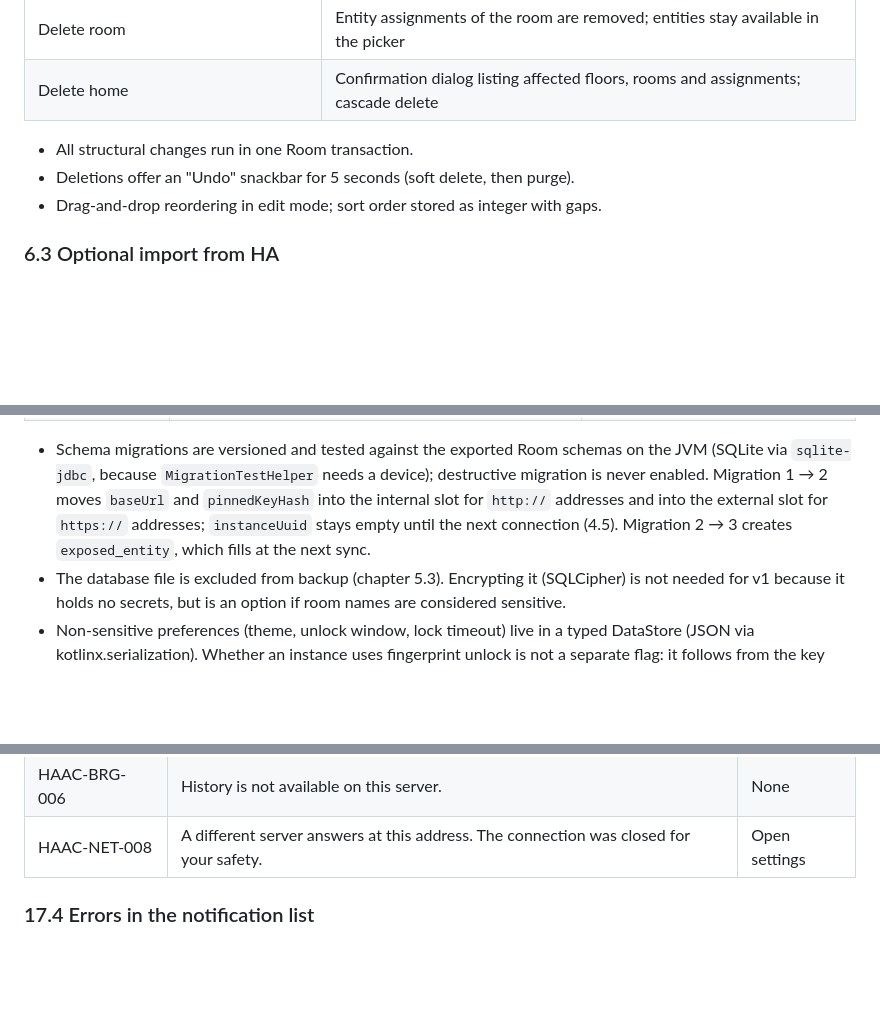
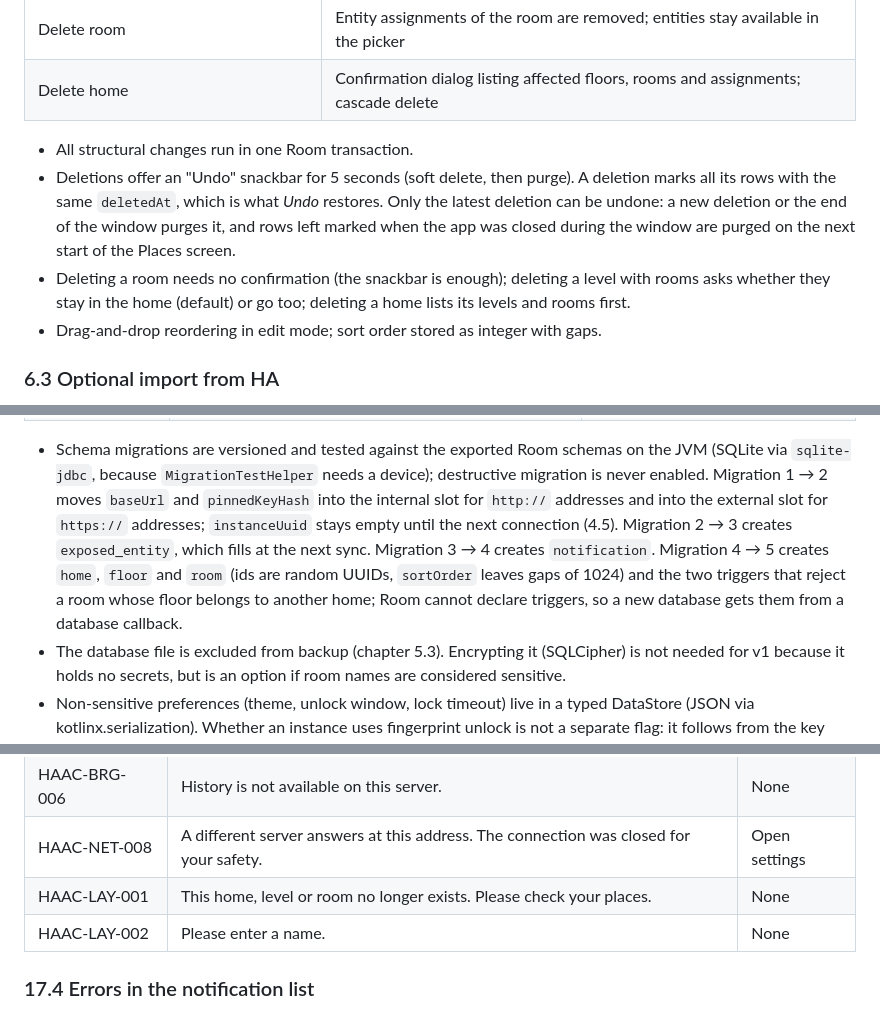
Before and after one commit to stacknoise/haac-bridge, a Markdown page: docs/concept.md, 3 parts joined by grey strips. GitHub-like rendering; blank space fills up the shorter version.

Commit message:
docs(concept): places, deletion undo and schema 5 (6.2, 12, 15.3, 17.3) (#19)
Co-authored-by: Claude Opus 5.5 <noreply@anthropic.com>

```diff
--- a/docs/concept.md
+++ b/docs/concept.md
@@ -339,7 +339,8 @@ erDiagram
 | Delete home | Confirmation dialog listing affected floors, rooms and assignments; cascade delete |
 
 - All structural changes run in one Room transaction.
-- Deletions offer an "Undo" snackbar for 5 seconds (soft delete, then purge).
+- Deletions offer an "Undo" snackbar for 5 seconds (soft delete, then purge). A deletion marks all its rows with the same `deletedAt`, which is what *Undo* restores. Only the latest deletion can be undone: a new deletion or the end of the window purges it, and rows left marked when the app was closed during the window are purged on the next start of the Places screen.
+- Deleting a room needs no confirmation (the snackbar is enough); deleting a level with rooms asks whether they stay in the home (default) or go too; deleting a home lists its levels and rooms first.
 - Drag-and-drop reordering in edit mode; sort order stored as integer with gaps.
 
 ### 6.3 Optional import from HA
@@ -672,7 +673,7 @@ The Room database holds layout, assignments, aliases and a cache of exposed enti
 | `entity_alias` | `serverId` + `entityId` (PK), `alias` | Local display name |
 | notification | id, serverId? → server, type (added/removed/error), errorCode?, bridgeCode?, count, entityIds (JSON), createdAt, readAt?, resolvedAt? | Sync results and errors for M-09 (17.4); serverId is empty for errors without an instance; count = entities, or occurrences of the same error within 10 minutes; purged after 30 days |
 
-- Schema migrations are versioned and tested against the exported Room schemas on the JVM (SQLite via `sqlite-jdbc`, because `MigrationTestHelper` needs a device); destructive migration is never enabled. Migration 1 → 2 moves `baseUrl` and `pinnedKeyHash` into the internal slot for `http://` addresses and into the external slot for `https://` addresses; `instanceUuid` stays empty until the next connection (4.5). Migration 2 → 3 creates `exposed_entity`, which fills at the next sync.
+- Schema migrations are versioned and tested against the exported Room schemas on the JVM (SQLite via `sqlite-jdbc`, because `MigrationTestHelper` needs a device); destructive migration is never enabled. Migration 1 → 2 moves `baseUrl` and `pinnedKeyHash` into the internal slot for `http://` addresses and into the external slot for `https://` addresses; `instanceUuid` stays empty until the next connection (4.5). Migration 2 → 3 creates `exposed_entity`, which fills at the next sync. Migration 3 → 4 creates `notification`. Migration 4 → 5 creates `home`, `floor` and `room` (ids are random UUIDs, `sortOrder` leaves gaps of 1024) and the two triggers that reject a room whose floor belongs to another home; Room cannot declare triggers, so a new database gets them from a database callback.
 - The database file is excluded from backup (chapter 5.3). Encrypting it (SQLCipher) is not needed for v1 because it holds no secrets, but is an option if room names are considered sensitive.
 - Non-sensitive preferences (theme, unlock window, lock timeout) live in a typed DataStore (JSON via kotlinx.serialization). Whether an instance uses fingerprint unlock is not a separate flag: it follows from the key that protects its token file (5.3).
 
@@ -1151,6 +1153,8 @@ enum class ErrorCode(
 | HAAC-BRG-005 | Home Assistant could not carry out the action. Please try again. | Retry |
 | HAAC-BRG-006 | History is not available on this server. | None |
 | HAAC-NET-008 | A different server answers at this address. The connection was closed for your safety. | Open settings |
+| HAAC-LAY-001 | This home, level or room no longer exists. Please check your places. | None |
+| HAAC-LAY-002 | Please enter a name. | None |
 
 ### 17.4 Errors in the notification list
 
```
Also changed, not shown: other parts of docs/concept.md (+1 -0 lines).
